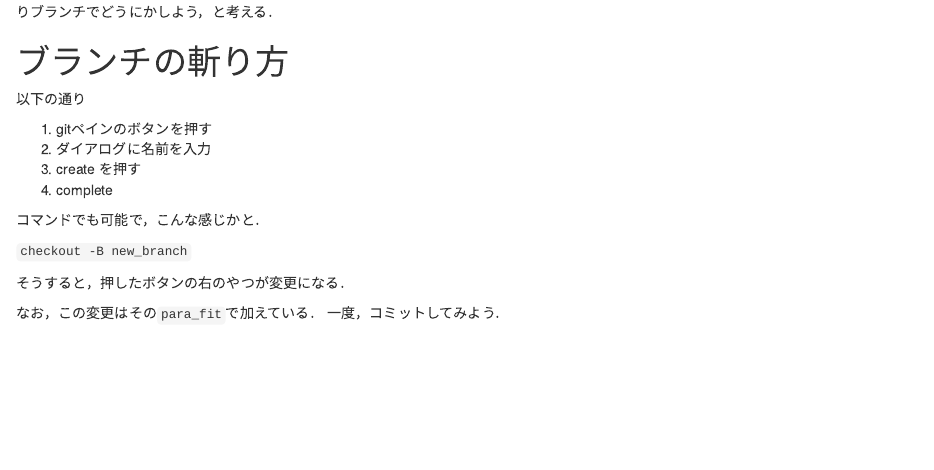
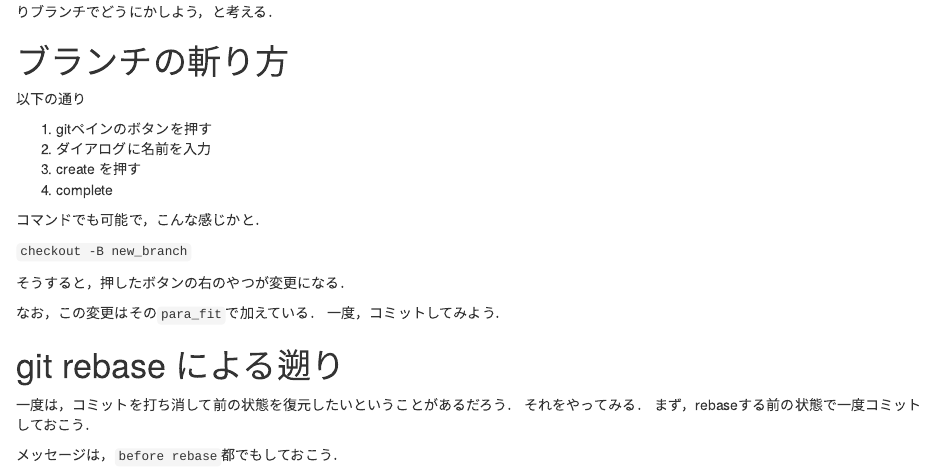
Before and after one commit to reijkn/gitTest, an R Markdown document (branvh.Rmd): the page in a window 1100 px wide, from 210 px down. Rendered offline with R 4.5, knitr and Pandoc, with nearby package versions.

Commit message:
before rebase

```diff
--- a/branvh.Rmd
+++ b/branvh.Rmd
@@ -31,3 +31,10 @@ knitr::opts_chunk$set(echo = TRUE)
 
 なお，この変更はその`para_fit`で加えている．
 一度，コミットしてみよう．
+
+# git rebase による遡り
+一度は，コミットを打ち消して前の状態を復元したいということがあるだろう．
+それをやってみる．
+まず，rebaseする前の状態で一度コミットしておこう．
+
+メッセージは，`before rebase`都でもしておこう．
```
